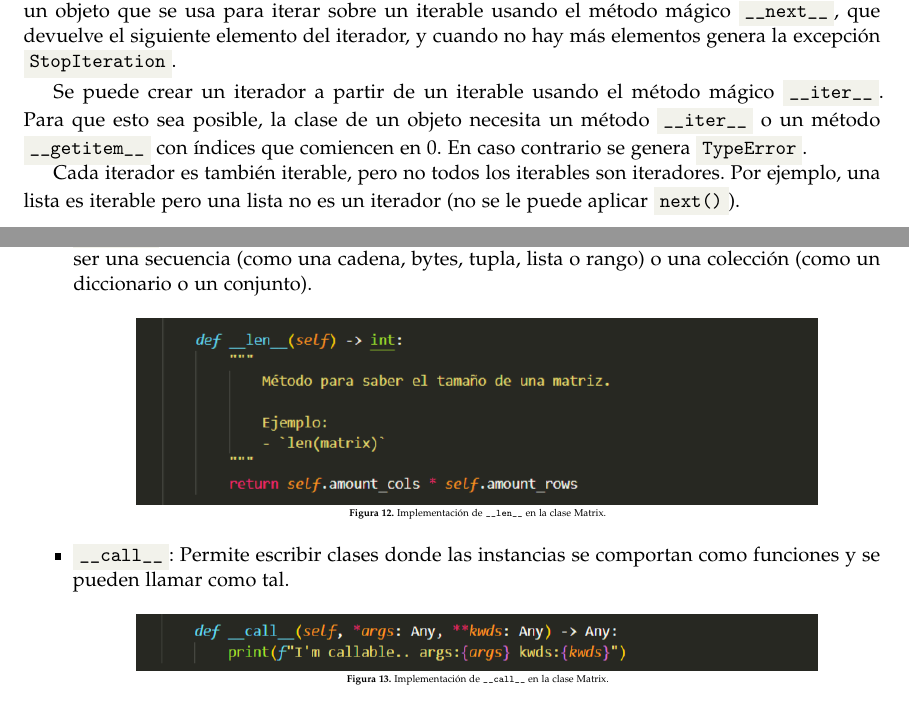
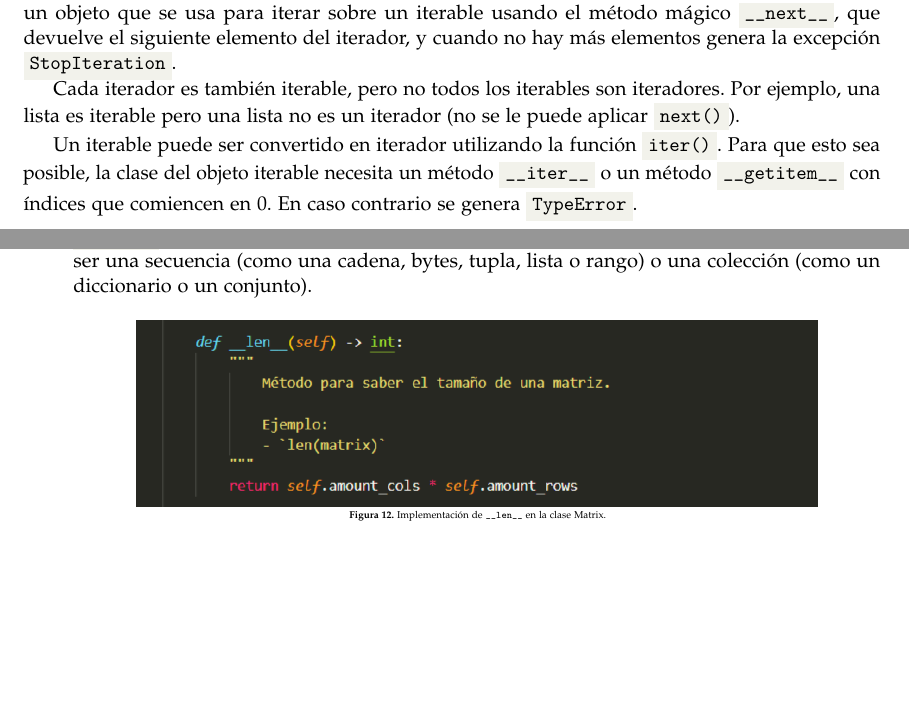
Before and after one commit to science-engineering-art/programming-languages, a LaTeX document (magic_python/docs/report/magic_python.tex): two parts of pages 4 and 7 of 7, joined at a grey line, cut so that both start at the same text, the shorter picture padded with empty space. Compiled offline with pdfLaTeX.

Commit message:
Submitted version

```diff
--- a/magic_python/docs/report/magic_python.tex
+++ b/magic_python/docs/report/magic_python.tex
@@ -214,9 +214,9 @@ Los iteradores e iterables son ampliamente utilizados y constituyen la base del
 
 En Python un \textit{iterable} es un objeto sobre el que se puede iterar, mientras que un \textit{iterador} es un objeto que se usa para iterar sobre un iterable usando el método m\'agico \mgc{next}, que devuelve el siguiente elemento del iterador, y cuando no hay m\'as elementos genera la excepción \csl{StopIteration}.
 
-Se puede crear un iterador a partir de un iterable usando el m\'etodo m\'agico \mgc{iter}. Para que esto sea posible, la clase de un objeto necesita un método \mgc{iter} o un método \mgc{getitem} con índices que comiencen en 0. En caso contrario se genera \csl{TypeError}.
+Cada iterador es también iterable, pero no todos los iterables son iteradores. Por ejemplo, una lista es iterable pero una lista no es un iterador (no se le puede aplicar \csl{next()}).
 
-Cada iterador es también iterable, pero no todos los iterables son iteradores. Por ejemplo, una lista es iterable pero una lista no es un iterador (no se le puede aplicar \csl{next()}).
+Un iterable puede ser convertido en iterador utilizando la funci\'on \csl{iter()}. Para que esto sea posible, la clase del objeto iterable necesita un método \mgc{iter} o un método \mgc{getitem} con índices que comiencen en 0. En caso contrario se genera \csl{TypeError}.
 
 \begin{center}
 	\includegraphics[width=12cm]{next.png}
@@ -279,16 +279,6 @@ N\'otese que la idea usada anteriormente consisti\'o en poder invocar un comport
 		\imgcaption{12}{Implementaci\'on de \mgccapt{len} en la clase Matrix}
 	\end{center}
 
-	\item \mgc{call}: Permite escribir clases donde las instancias se comportan como funciones y se pueden llamar como tal.
-
-	\begin{center}
-		\includegraphics[width=12cm]{call.png}
-
-		\imgcaption{13}{Implementaci\'on de \mgccapt{call} en la clase Matrix}
-	\end{center}
-
-
-
 \end{itemize}
 
 %----------------------------------------------------------------------------------------
```
Also changed, not shown: magic_python/docs/report/magic_python.pdf, magic_python/docs/report/magic_python.tex (2 more changed lines), 3 other files.
